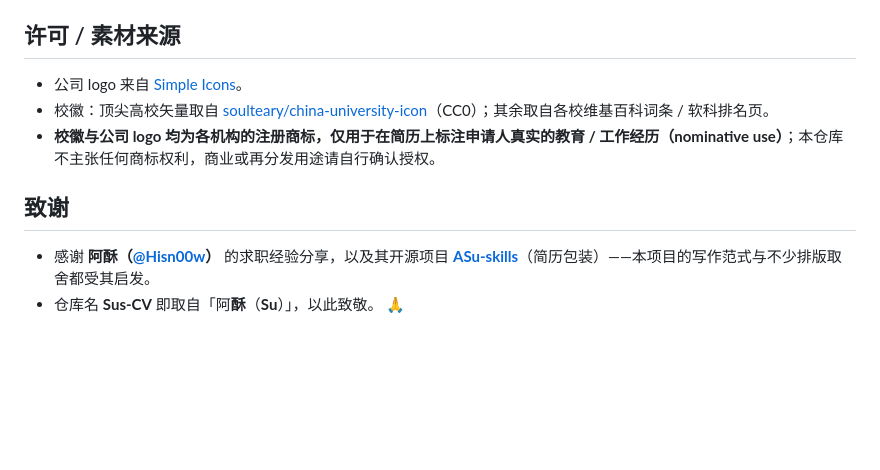
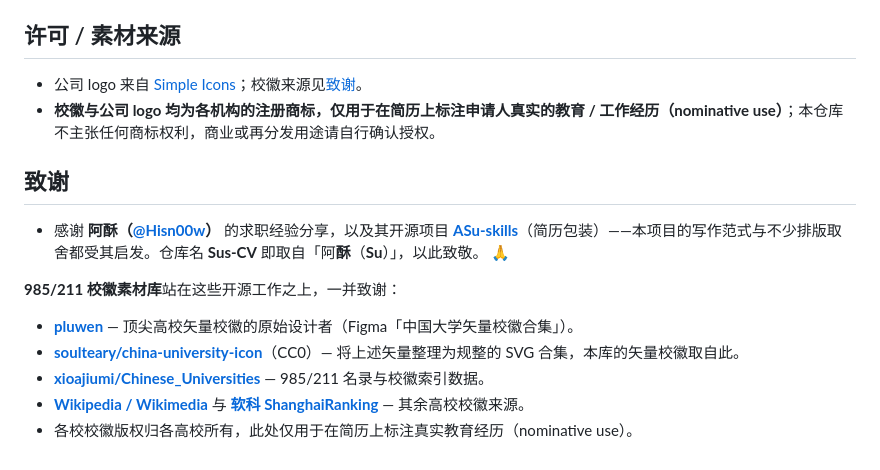
Before and after one commit to zqinglin/Sus-CV, a Markdown page: README.md, the part around the change. Drawn GitHub-style; blank space fills up the shorter version.

Commit message:
docs: 致谢补上校徽来源(pluwen/soulteary/xioajiumi/维基/软科)
Co-Authored-By: Claude Opus 4.8 (1M context) <noreply@anthropic.com>

```diff
--- a/README.md
+++ b/README.md
@@ -57,11 +57,16 @@ XeLaTeX（推荐 tectonic，自带自动装包）+ 字体 `Noto Serif CJK SC` /
 取 logo 需 `cairosvg`（`python -m venv` 装，系统需 `libcairo`）。
 
 ## 许可 / 素材来源
-- 公司 logo 来自 [Simple Icons](https://simpleicons.org)。
-- 校徽：顶尖高校矢量取自 [soulteary/china-university-icon](https://github.com/soulteary/china-university-icon)（CC0）；其余取自各校维基百科词条 / 软科排名页。
+- 公司 logo 来自 [Simple Icons](https://simpleicons.org)；校徽来源见[致谢](#致谢)。
 - **校徽与公司 logo 均为各机构的注册商标，仅用于在简历上标注申请人真实的教育 / 工作经历（nominative use）**；本仓库不主张任何商标权利，商业或再分发用途请自行确认授权。
 
 ## 致谢
 
-- 感谢 **阿酥（[@Hisn00w](https://github.com/Hisn00w)）** 的求职经验分享，以及其开源项目 **[ASu-skills](https://github.com/Hisn00w/ASu-skills)**（简历包装）——本项目的写作范式与不少排版取舍都受其启发。
-- 仓库名 **Sus-CV** 即取自「阿**酥**（**Su**）」，以此致敬。 🙏
+- 感谢 **阿酥（[@Hisn00w](https://github.com/Hisn00w)）** 的求职经验分享，以及其开源项目 **[ASu-skills](https://github.com/Hisn00w/ASu-skills)**（简历包装）——本项目的写作范式与不少排版取舍都受其启发。仓库名 **Sus-CV** 即取自「阿**酥**（**Su**）」，以此致敬。 🙏
+
+**985/211 校徽素材库**站在这些开源工作之上，一并致谢：
+- **[pluwen](https://www.figma.com/@pluwen)** — 顶尖高校矢量校徽的原始设计者（Figma「中国大学矢量校徽合集」）。
+- **[soulteary/china-university-icon](https://github.com/soulteary/china-university-icon)**（CC0）— 将上述矢量整理为规整的 SVG 合集，本库的矢量校徽取自此。
+- **[xioajiumi/Chinese_Universities](https://github.com/xioajiumi/Chinese_Universities)** — 985/211 名录与校徽索引数据。
+- **[Wikipedia / Wikimedia](https://www.wikipedia.org)** 与 **[软科 ShanghaiRanking](https://www.shanghairanking.cn)** — 其余高校校徽来源。
+- 各校校徽版权归各高校所有，此处仅用于在简历上标注真实教育经历（nominative use）。
```
